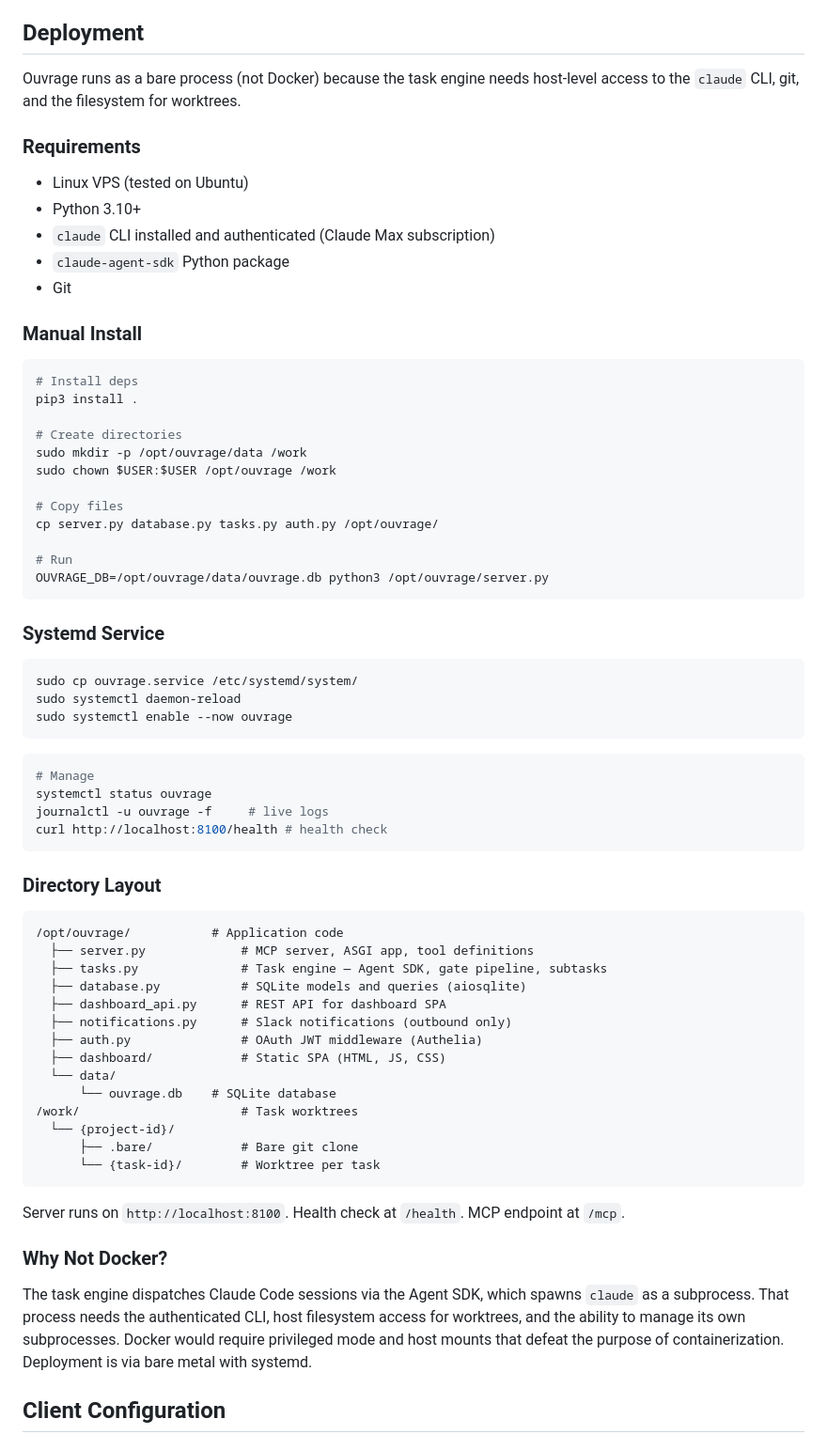
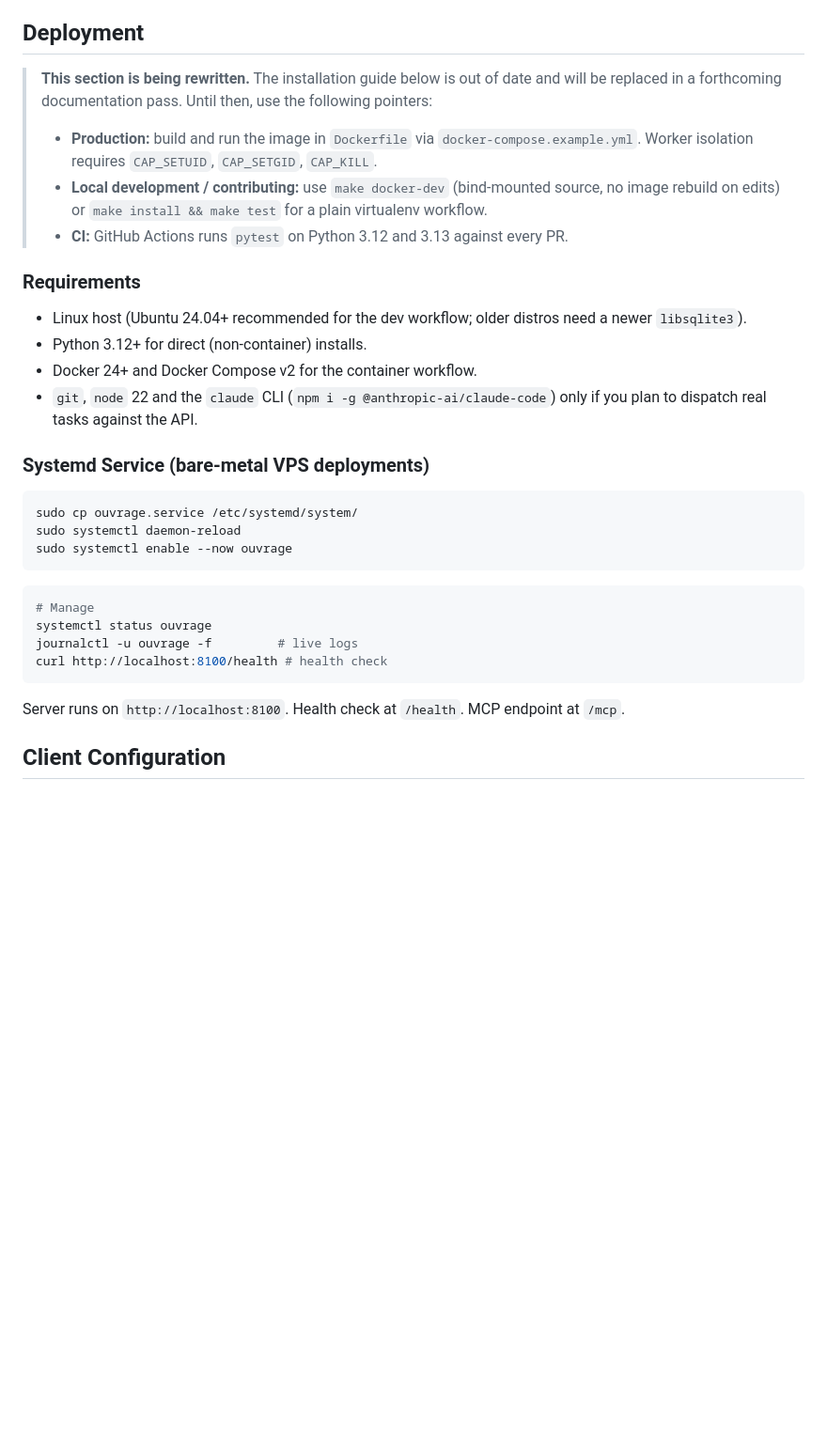
Before and after one commit to stevefritz/ouvrage, a Markdown page: README.md, the part around the change. Shown at 94% size. Drawn GitHub-style; blank space fills up the shorter version.

Commit message:
Gut outdated Deployment section; flag for rewrite
The Manual Install block referenced files that no longer exist
(server.py, tasks.py, database.py, auth.py at /opt/ouvrage/),
and the 'Why Not Docker?' section contradicted the current
Docker-first build. Replace with a short placeholder pointing
at docker-compose.example.yml, make docker-dev, and the CI
workflow until the full README rewrite in a later pass.

````diff
--- a/README.md
+++ b/README.md
@@ -12,34 +12,20 @@ Workers can have their own MCP servers (loaded from user config), so a task can
 
 ## Deployment
 
-Ouvrage runs as a bare process (not Docker) because the task engine needs host-level access to the `claude` CLI, git, and the filesystem for worktrees.
+> **This section is being rewritten.** The installation guide below is out of date and will be replaced in a forthcoming documentation pass. Until then, use the following pointers:
+>
+> - **Production:** build and run the image in `Dockerfile` via `docker-compose.example.yml`. Worker isolation requires `CAP_SETUID`, `CAP_SETGID`, `CAP_KILL`.
+> - **Local development / contributing:** use `make docker-dev` (bind-mounted source, no image rebuild on edits) or `make install && make test` for a plain virtualenv workflow.
+> - **CI:** GitHub Actions runs `pytest` on Python 3.12 and 3.13 against every PR.
 
 ### Requirements
 
-- Linux VPS (tested on Ubuntu)
-- Python 3.10+
-- `claude` CLI installed and authenticated (Claude Max subscription)
-- `claude-agent-sdk` Python package
-- Git
+- Linux host (Ubuntu 24.04+ recommended for the dev workflow; older distros need a newer `libsqlite3`).
+- Python 3.12+ for direct (non-container) installs.
+- Docker 24+ and Docker Compose v2 for the container workflow.
+- `git`, `node` 22 and the `claude` CLI (`npm i -g @anthropic-ai/claude-code`) only if you plan to dispatch real tasks against the API.
 
-### Manual Install
-
-```bash
-# Install deps
-pip3 install .
-
-# Create directories
-sudo mkdir -p /opt/ouvrage/data /work
-sudo chown $USER:$USER /opt/ouvrage /work
-
-# Copy files
-cp server.py database.py tasks.py auth.py /opt/ouvrage/
-
-# Run
-OUVRAGE_DB=/opt/ouvrage/data/ouvrage.db python3 /opt/ouvrage/server.py
-```
-
-### Systemd Service
+### Systemd Service (bare-metal VPS deployments)
 
 ```bash
 sudo cp ouvrage.service /etc/systemd/system/
@@ -50,34 +36,11 @@ sudo systemctl enable --now ouvrage
 ```bash
 # Manage
 systemctl status ouvrage
-journalctl -u ouvrage -f     # live logs
+journalctl -u ouvrage -f         # live logs
 curl http://localhost:8100/health # health check
 ```
 
-### Directory Layout
-
-```
-/opt/ouvrage/           # Application code
-  ├── server.py             # MCP server, ASGI app, tool definitions
-  ├── tasks.py              # Task engine — Agent SDK, gate pipeline, subtasks
-  ├── database.py           # SQLite models and queries (aiosqlite)
-  ├── dashboard_api.py      # REST API for dashboard SPA
-  ├── notifications.py      # Slack notifications (outbound only)
-  ├── auth.py               # OAuth JWT middleware (Authelia)
-  ├── dashboard/            # Static SPA (HTML, JS, CSS)
-  └── data/
-      └── ouvrage.db    # SQLite database
-/work/                      # Task worktrees
-  └── {project-id}/
-      ├── .bare/            # Bare git clone
-      └── {task-id}/        # Worktree per task
-```
-
 Server runs on `http://localhost:8100`. Health check at `/health`. MCP endpoint at `/mcp`.
-
-### Why Not Docker?
-
-The task engine dispatches Claude Code sessions via the Agent SDK, which spawns `claude` as a subprocess. That process needs the authenticated CLI, host filesystem access for worktrees, and the ability to manage its own subprocesses. Docker would require privileged mode and host mounts that defeat the purpose of containerization. Deployment is via bare metal with systemd.
 
 ## Client Configuration
 
````
